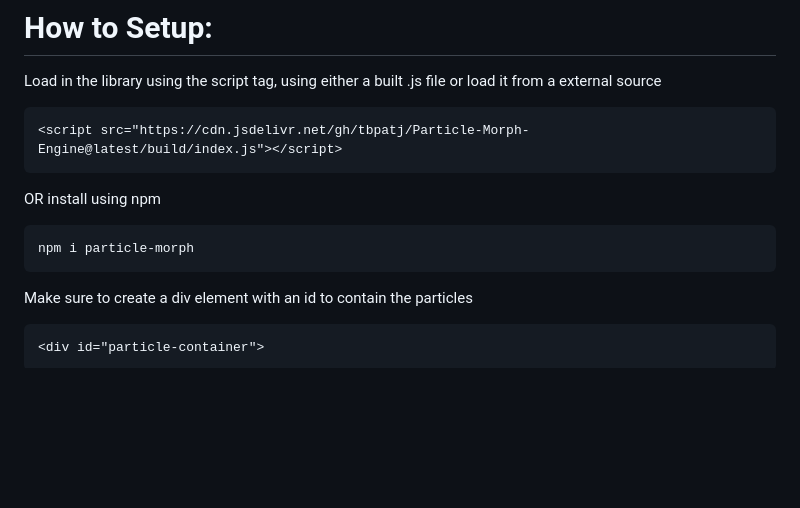
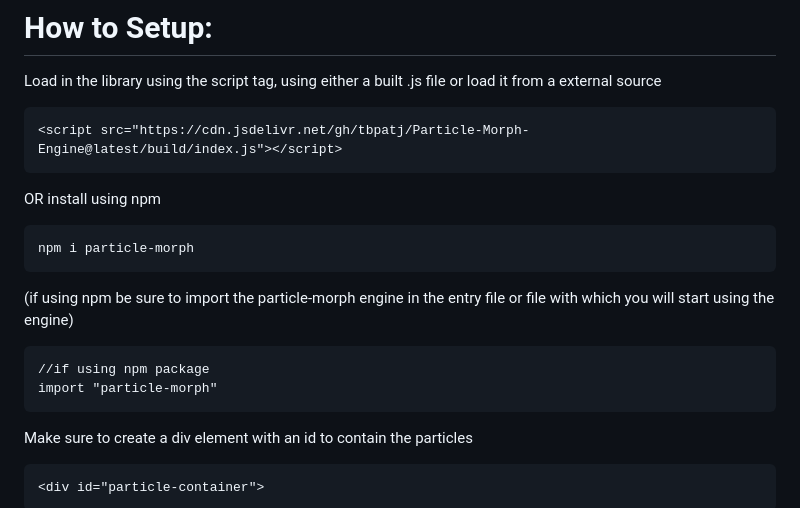
Before and after one commit to tbpatj/Particle-Morph-Engine, a Markdown page: readme.md, the part around the change. Drawn GitHub-style; blank space fills up the shorter version.

Commit message:
feat: updated read me to include details about the npm package usage

````diff
--- a/readme.md
+++ b/readme.md
@@ -26,6 +26,13 @@ OR install using npm
 
 ```
 npm i particle-morph
+```
+
+(if using npm be sure to import the particle-morph engine in the entry file or file with which you will start using the engine)
+
+```
+//if using npm package
+import "particle-morph"
 ```
 
 Make sure to create a div element with an id to contain the particles
````
